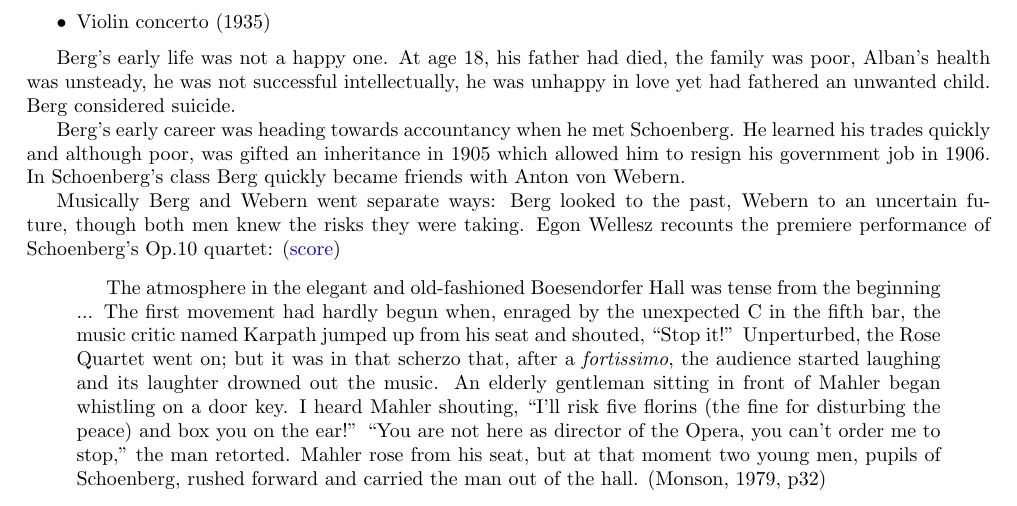
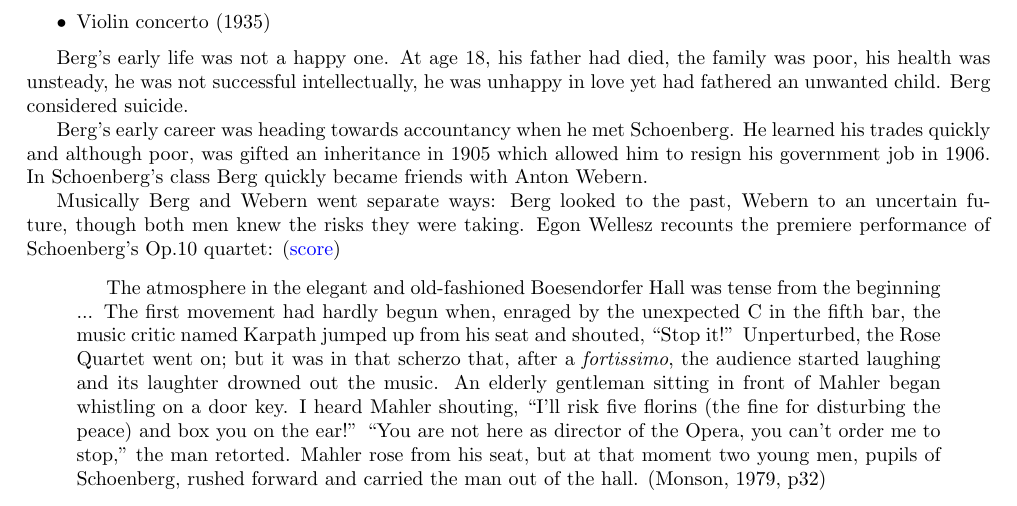
Before and after one commit to adrianmoore/teachingnotes, a LaTeX thesis (mus126-notes/book.tex, which reads mus126-notes/serialism.tex): part of page 39 of 48, cut so that both start at the same text. Compiled offline with pdfLaTeX.

Commit message:
typos in serialism

```diff
--- a/mus126-notes/serialism.tex
+++ b/mus126-notes/serialism.tex
@@ -192,9 +192,9 @@ Amongst numerous song cycles, key works of Alban Berg (1885-1935) to follow up a
 \item Violin concerto (1935)
 \end{itemize}
 
-Berg's early life was not a happy one. At age 18, his father had died, the family was poor, Alban's health was unsteady, he was not successful intellectually, he was unhappy in love yet had fathered an unwanted child. Berg considered suicide.
+Berg's early life was not a happy one. At age 18, his father had died, the family was poor, his health was unsteady, he was not successful intellectually, he was unhappy in love yet had fathered an unwanted child. Berg considered suicide.
 
-Berg's early career was heading towards accountancy when he met Schoenberg. He learned his trades quickly and although poor, was gifted an inheritance in 1905 which allowed him to resign his government job in 1906. In Schoenberg's class Berg quickly became friends with Anton von Webern.
+Berg's early career was heading towards accountancy when he met Schoenberg. He learned his trades quickly and although poor, was gifted an inheritance in 1905 which allowed him to resign his government job in 1906. In Schoenberg's class Berg quickly became friends with Anton Webern.
 
 Musically Berg and Webern went separate ways: Berg looked to the past, Webern to an uncertain future, though both men knew the risks they were taking. Egon Wellesz recounts the premiere performance of Schoenberg's Op.10 quartet: (\href{http://conquest.imslp.info/files/imglnks/usimg/c/c1/IMSLP29725-PMLP66179-Schoenberg_-_SQ_No._2_score.pdf}{score})
 
```
